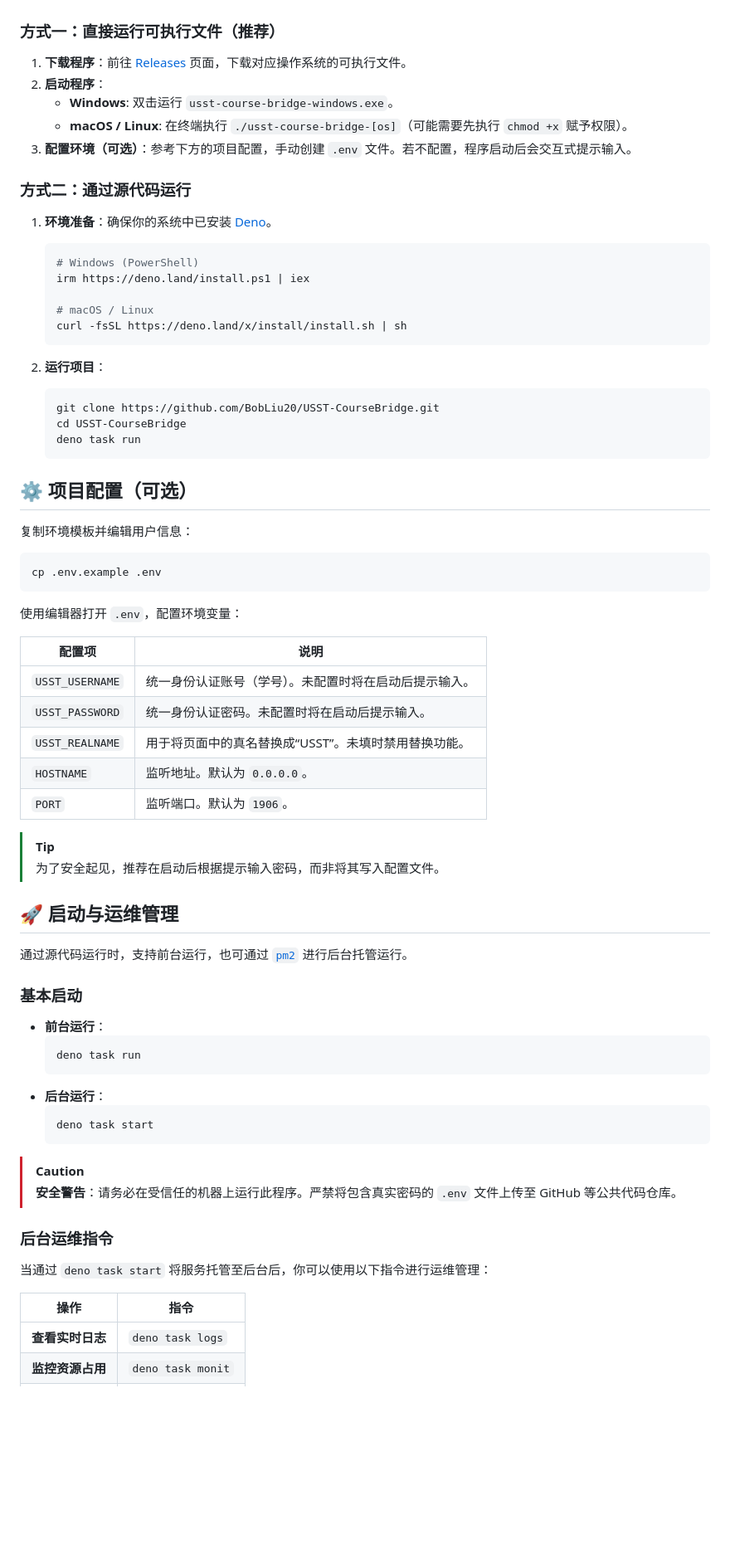
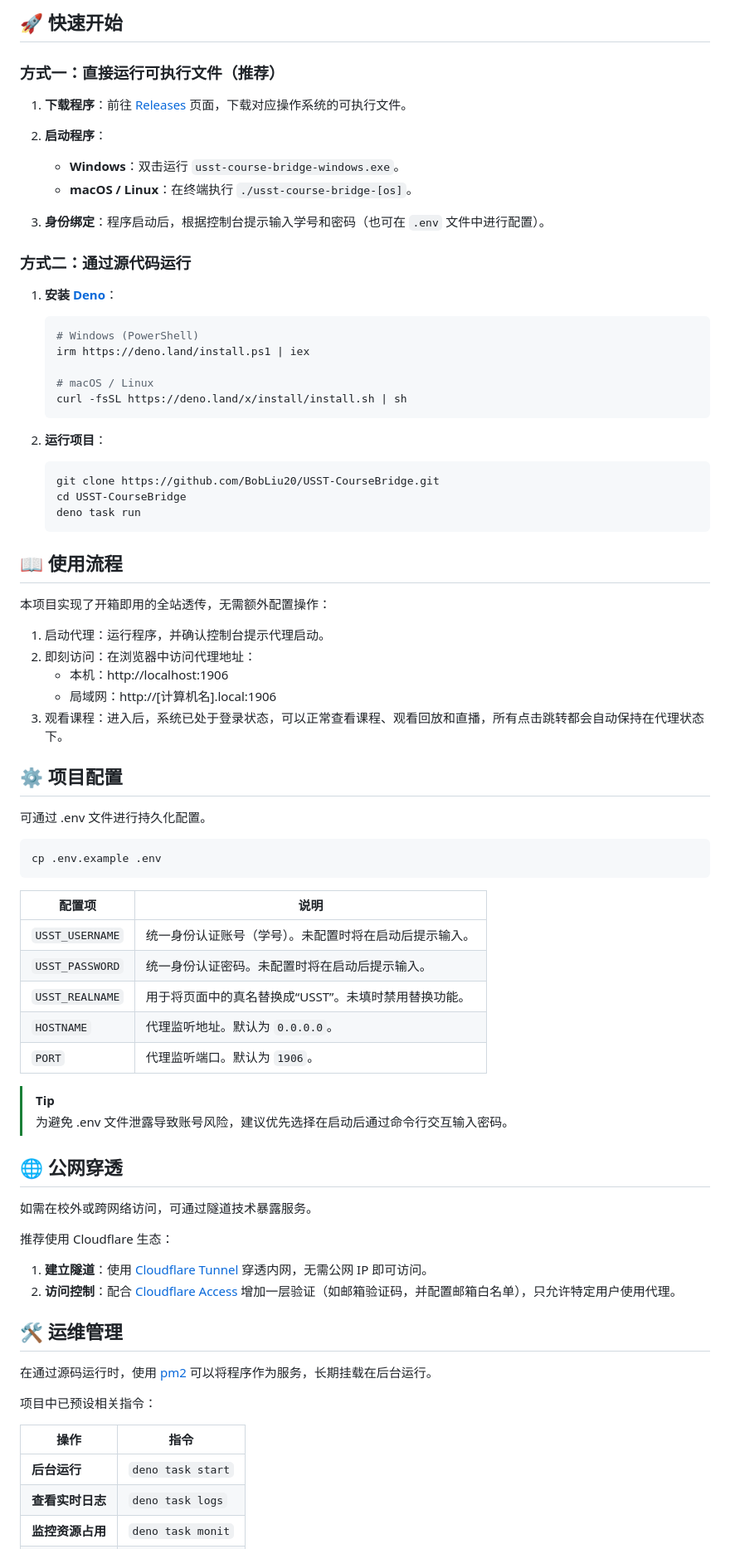
Before and after one commit to BobLiu0518/USST-CourseBridge, a Markdown page: README.md, the part around one of its changes. Shown at 83% size. Rendered like a GitHub page; blank space fills up the shorter version.

Commit message:
docs: optimize readme

````diff
--- a/README.md
+++ b/README.md
@@ -16,15 +34,18 @@
+## 🚀 快速开始
 
 ### 方式一：直接运行可执行文件（推荐）
 
 1. **下载程序**：前往 [Releases](../../releases) 页面，下载对应操作系统的可执行文件。
 2. **启动程序**：
-    - **Windows**: 双击运行 `usst-course-bridge-windows.exe`。
-    - **macOS / Linux**: 在终端执行 `./usst-course-bridge-[os]`（可能需要先执行 `chmod +x` 赋予权限）。
-3. **配置环境（可选）**：参考下方的项目配置，手动创建 `.env` 文件。若不配置，程序启动后会交互式提示输入。
+
+    - **Windows**：双击运行 `usst-course-bridge-windows.exe`。
+    - **macOS / Linux**：在终端执行 `./usst-course-bridge-[os]`。
+
+3. **身份绑定**：程序启动后，根据控制台提示输入学号和密码（也可在 `.env` 文件中进行配置）。
 
 ### 方式二：通过源代码运行
 
-1. **环境准备**：确保你的系统中已安装 [Deno](https://deno.land/manual/getting_started/installation)。
+1. **安装 [Deno](https://deno.land/manual/getting_started/installation)**：
 
     ```bash
     # Windows (PowerShell)
@@ -35,59 +56,60 @@
     ```
 
 2. **运行项目**：
+
     ```bash
     git clone https://github.com/BobLiu20/USST-CourseBridge.git
     cd USST-CourseBridge
     deno task run
     ```
 
-## ⚙️ 项目配置（可选）
+## 📖 使用流程
 
-复制环境模板并编辑用户信息：
+本项目实现了开箱即用的全站透传，无需额外配置操作：
+
+1. 启动代理：运行程序，并确认控制台提示代理启动。
+2. 即刻访问：在浏览器中访问代理地址：
+    - 本机：http://localhost:1906
+    - 局域网：http://[计算机名].local:1906
+3. 观看课程：进入后，系统已处于登录状态，可以正常查看课程、观看回放和直播，所有点击跳转都会自动保持在代理状态下。
+
+## ⚙️ 项目配置
+
+可通过 .env 文件进行持久化配置。
 
 ```bash
 cp .env.example .env
 ```
-
-使用编辑器打开 `.env`，配置环境变量：
 
 | 配置项          | 说明                                                   |
 | --------------- | ------------------------------------------------------ |
 | `USST_USERNAME` | 统一身份认证账号（学号）。未配置时将在启动后提示输入。 |
 | `USST_PASSWORD` | 统一身份认证密码。未配置时将在启动后提示输入。         |
 | `USST_REALNAME` | 用于将页面中的真名替换成“USST”。未填时禁用替换功能。   |
-| `HOSTNAME`      | 监听地址。默认为 `0.0.0.0`。                           |
-| `PORT`          | 监听端口。默认为 `1906`。                              |
+| `HOSTNAME`      | 代理监听地址。默认为 `0.0.0.0`。                       |
+| `PORT`          | 代理监听端口。默认为 `1906`。                          |
 
 > [!TIP]
->
-> 为了安全起见，推荐在启动后根据提示输入密码，而非将其写入配置文件。
+> 为避免 .env 文件泄露导致账号风险，建议优先选择在启动后通过命令行交互输入密码。
 
-## 🚀 启动与运维管理
+## 🌐 公网穿透
 
-通过源代码运行时，支持前台运行，也可通过 [`pm2`](https://pm2.keymetrics.io/) 进行后台托管运行。
+如需在校外或跨网络访问，可通过隧道技术暴露服务。
 
-### 基本启动
+推荐使用 Cloudflare 生态：
 
--   **前台运行**：
-    ```bash
-    deno task run
-    ```
--   **后台运行**：
-    ```bash
-    deno task start
-    ```
+1. **建立隧道**：使用 [Cloudflare Tunnel](https://developers.cloudflare.com/cloudflare-one/networks/connectors/cloudflare-tunnel/) 穿透内网，无需公网 IP 即可访问。
+2. **访问控制**：配合 [Cloudflare Access](https://developers.cloudflare.com/cloudflare-one/identity/) 增加一层验证（如邮箱验证码，并配置邮箱白名单），只允许特定用户使用代理。
 
-> [!CAUTION]
->
-> **安全警告**：请务必在受信任的机器上运行此程序。严禁将包含真实密码的 `.env` 文件上传至 GitHub 等公共代码仓库。
+## 🛠️ 运维管理
 
-### 后台运维指令
+在通过源码运行时，使用 [pm2](https://pm2.keymetrics.io/) 可以将程序作为服务，长期挂载在后台运行。
 
-当通过 `deno task start` 将服务托管至后台后，你可以使用以下指令进行运维管理：
+项目中已预设相关指令：
 
 | 操作             | 指令              |
 | ---------------- | ----------------- |
+| **后台运行**     | `deno task start` |
 | **查看实时日志** | `deno task logs`  |
 | **监控资源占用** | `deno task monit` |
 | **停止服务**     | `deno task stop`  |
````
Also changed, not shown: other parts of README.md (+26 -19 lines).
